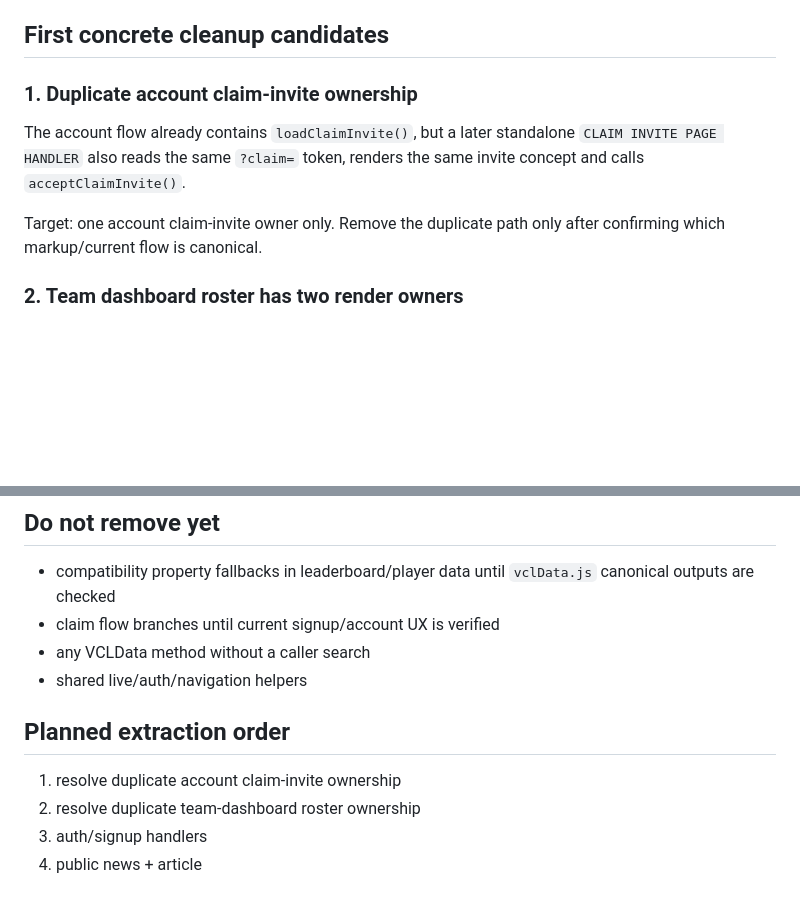
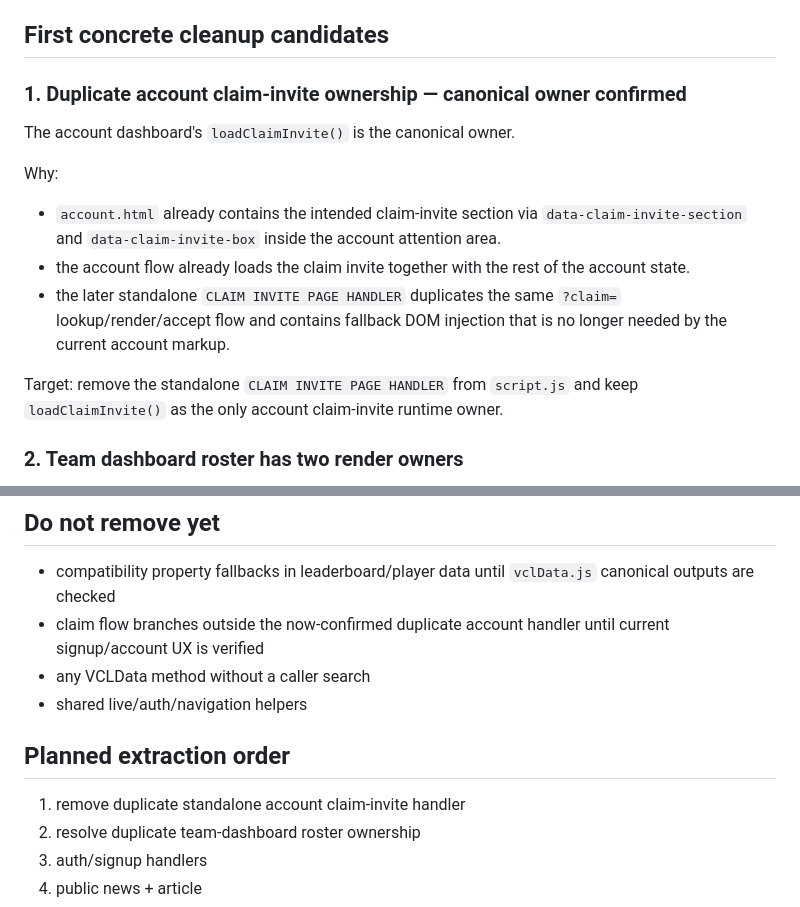
Before and after one commit to AmodioR/VCL, a Markdown page: docs/JS_ARCHITECTURE_AUDIT.md, 2 parts joined by grey strips. Drawn GitHub-style; blank space fills up the shorter version.

Commit message:
Confirm canonical account claim invite owner

```diff
--- a/docs/JS_ARCHITECTURE_AUDIT.md
+++ b/docs/JS_ARCHITECTURE_AUDIT.md
@@ -38,11 +38,17 @@ These sections should eventually move into page-owned modules, preserving curren
 
 ## First concrete cleanup candidates
 
-### 1. Duplicate account claim-invite ownership
+### 1. Duplicate account claim-invite ownership — canonical owner confirmed
 
-The account flow already contains `loadClaimInvite()`, but a later standalone `CLAIM INVITE PAGE HANDLER` also reads the same `?claim=` token, renders the same invite concept and calls `acceptClaimInvite()`.
+The account dashboard's `loadClaimInvite()` is the canonical owner.
 
-Target: one account claim-invite owner only. Remove the duplicate path only after confirming which markup/current flow is canonical.
+Why:
+
+- `account.html` already contains the intended claim-invite section via `data-claim-invite-section` and `data-claim-invite-box` inside the account attention area.
+- the account flow already loads the claim invite together with the rest of the account state.
+- the later standalone `CLAIM INVITE PAGE HANDLER` duplicates the same `?claim=` lookup/render/accept flow and contains fallback DOM injection that is no longer needed by the current account markup.
+
+Target: remove the standalone `CLAIM INVITE PAGE HANDLER` from `script.js` and keep `loadClaimInvite()` as the only account claim-invite runtime owner.
 
 ### 2. Team dashboard roster has two render owners
 
@@ -59,13 +65,13 @@ Target: extract one page family at a time with no behavioural changes, then run
 ## Do not remove yet
 
 - compatibility property fallbacks in leaderboard/player data until `vclData.js` canonical outputs are checked
-- claim flow branches until current signup/account UX is verified
+- claim flow branches outside the now-confirmed duplicate account handler until current signup/account UX is verified
 - any VCLData method without a caller search
 - shared live/auth/navigation helpers
 
 ## Planned extraction order
 
-1. resolve duplicate account claim-invite ownership
+1. remove duplicate standalone account claim-invite handler
 2. resolve duplicate team-dashboard roster ownership
 3. auth/signup handlers
 4. public news + article
```
